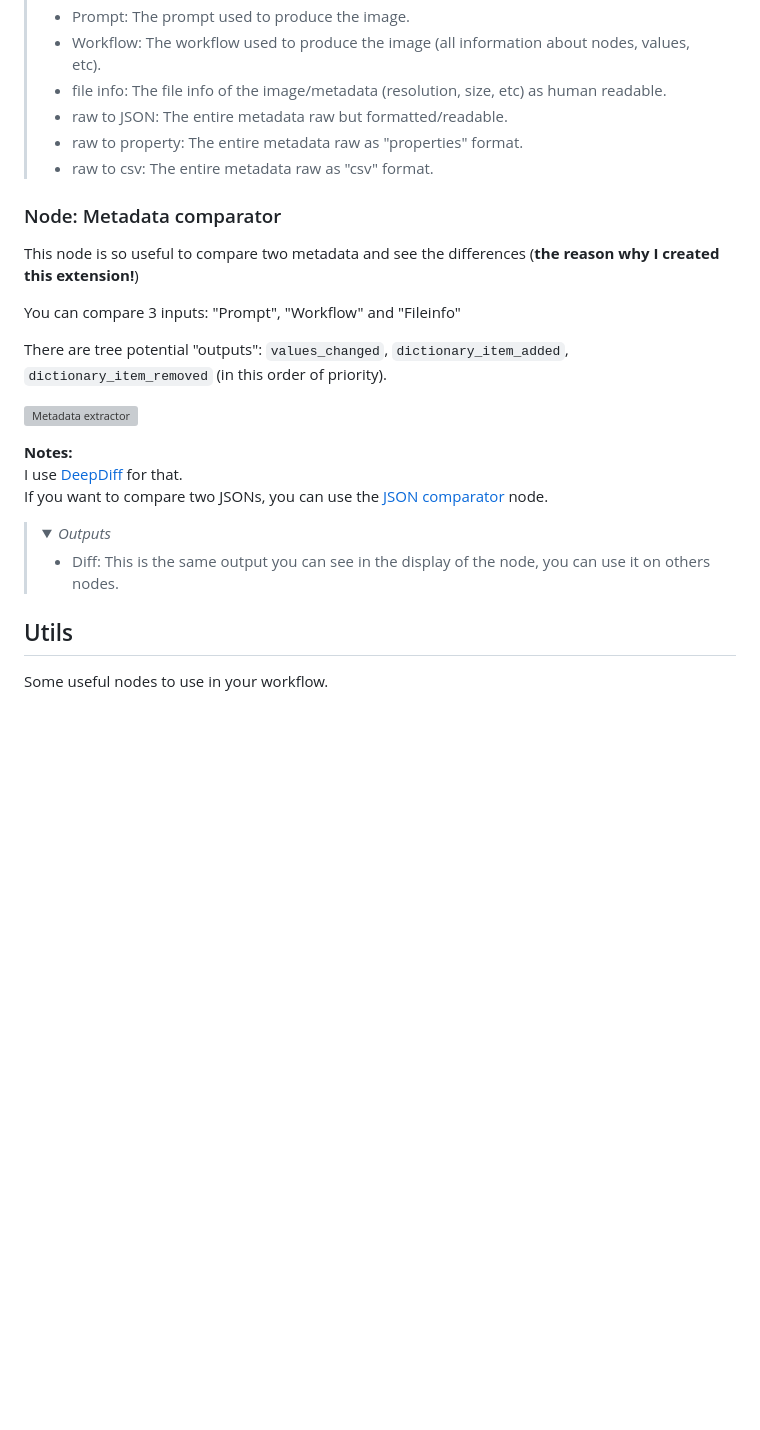
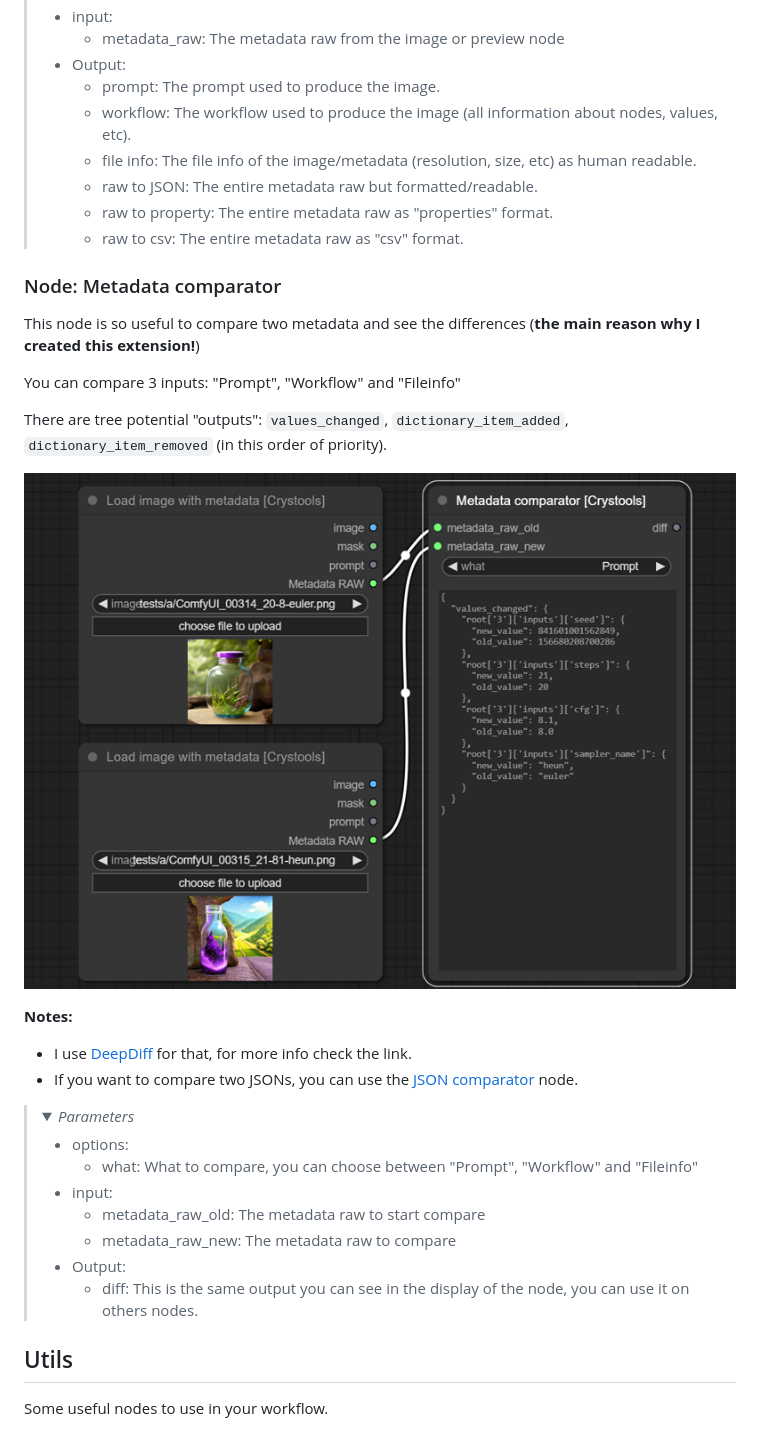
Before and after one commit to crystian/ComfyUI-Crystools, a Markdown page: README.md, the part around one of its changes. GitHub-like rendering; folded sections open; blank space fills up the shorter version; grey boxes are pictures that could not be loaded.

```diff
--- a/README.md
+++ b/README.md
@@ -241,14 +243,18 @@ The input can be from the [load image with metadata](#node-load-image-with-metad
 >
->  - Prompt: The prompt used to produce the image.
->  - Workflow: The workflow used to produce the image (all information about nodes, values, etc).
->  - file info: The file info of the image/metadata (resolution, size, etc) as human readable.
->  - raw to JSON: The entire metadata raw but formatted/readable.
->  - raw to property: The entire metadata raw as "properties" format.
->  - raw to csv: The entire metadata raw as "csv" format.
+> - input:
+>   - metadata_raw: The metadata raw from the image or preview node
+> - Output:
+>   - prompt: The prompt used to produce the image.
+>   - workflow: The workflow used to produce the image (all information about nodes, values, etc).
+>   - file info: The file info of the image/metadata (resolution, size, etc) as human readable.
+>   - raw to JSON: The entire metadata raw but formatted/readable.
+>   - raw to property: The entire metadata raw as "properties" format.
+>   - raw to csv: The entire metadata raw as "csv" format.
 ></details>
 
 ### Node: Metadata comparator
-This node is so useful to compare two metadata and see the differences (**the reason why I created this extension!**)
+
+This node is so useful to compare two metadata and see the differences (**the main reason why I created this extension!**)
 
 You can compare 3 inputs: "Prompt", "Workflow" and "Fileinfo"
 
@@ -257,14 +263,22 @@ There are tree potential "outputs": `values_changed`, `dictionary_item_added`, `
 ![Metadata extractor](./docs/metadata-comparator.png)
 
 **Notes:**
-I use [DeepDiff](https://pypi.org/project/deepdiff) for that.
-If you want to compare two JSONs, you can use the [JSON comparator](#node-JSON-comparator) node.
+- I use [DeepDiff](https://pypi.org/project/deepdiff) for that, for more info check the link.
+- If you want to compare two JSONs, you can use the [JSON comparator](#node-JSON-comparator) node.
+
 
 ><details>
->  <summary><i>Outputs</i></summary>
+>  <summary><i>Parameters</i></summary>
 >
->  - Diff: This is the same output you can see in the display of the node, you can use it on others nodes.
+> - options:
+>   - what: What to compare, you can choose between "Prompt", "Workflow" and "Fileinfo"
+> - input:
+>   - metadata_raw_old: The metadata raw to start compare
+>   - metadata_raw_new: The metadata raw to compare
+> - Output:
+>   - diff: This is the same output you can see in the display of the node, you can use it on others nodes.
 ></details>
+
 
 ## Utils
 Some useful nodes to use in your workflow.
```
Also changed, not shown: other parts of README.md (+6 -4 lines), docs/metadata-comparator.png (renamed from docs/a/metadata-comparator.png), docs/metadata-extractor-photoshop.png (renamed from docs/a/metadata-extractor-photoshop.png), docs/metadata-extractor.png (renamed from docs/a/metadata-extractor.png).
